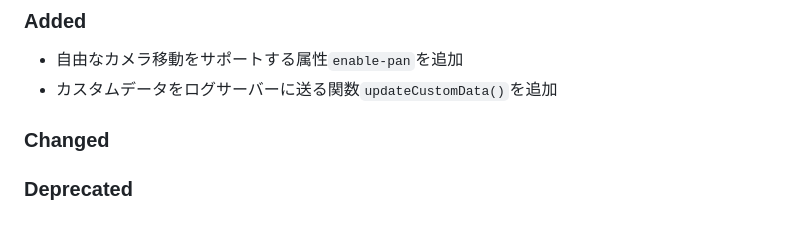
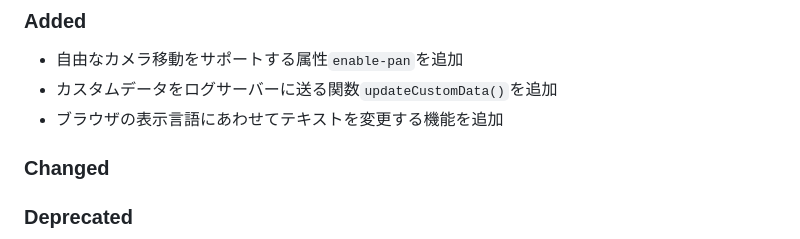
Before and after one commit to cynack/figni-viewer, a Markdown page: CHANGELOG.md, the part around the change. Rendered like a GitHub page.

Commit message:
add changelog

```diff
--- a/CHANGELOG.md
+++ b/CHANGELOG.md
@@ -13,6 +13,7 @@ and this project adheres to [Semantic Versioning](http://semver.org/).
 
 - 自由なカメラ移動をサポートする属性`enable-pan`を追加
 - カスタムデータをログサーバーに送る関数`updateCustomData()`を追加
+- ブラウザの表示言語にあわせてテキストを変更する機能を追加
 
 ### Changed
 
```
